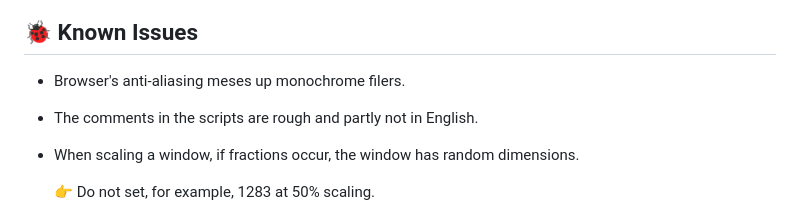
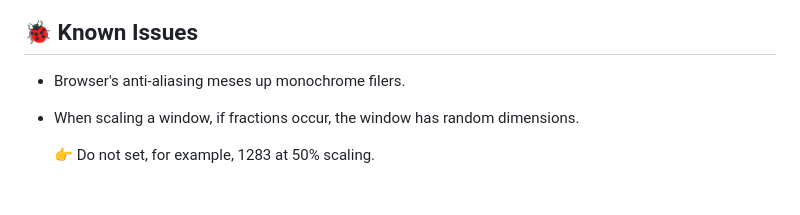
Before and after one commit to Qbixxxx/cssim, a Markdown page: changelog.md, the part around the change. Drawn GitHub-style; blank space fills up the shorter version.

```diff
--- a/changelog.md
+++ b/changelog.md
@@ -7,7 +7,6 @@ Information about updates will appear here.
 
 ## 🐞 Known Issues
 - Browser's anti-aliasing meses up monochrome filers.
-- The comments in the scripts are rough and partly not in English.
 - When scaling a window, if fractions occur, the window has random dimensions.
 
   👉 Do not set, for example, 1283 at 50% scaling.
```
